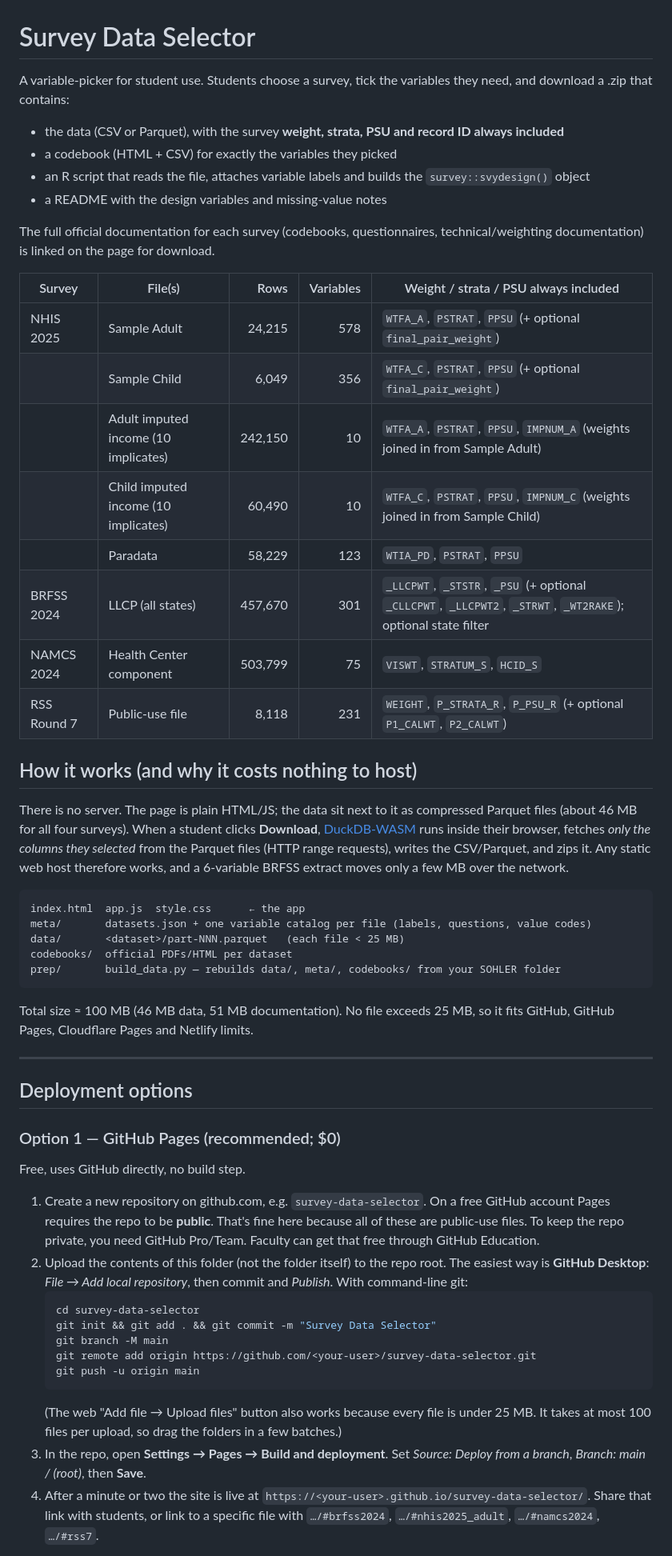
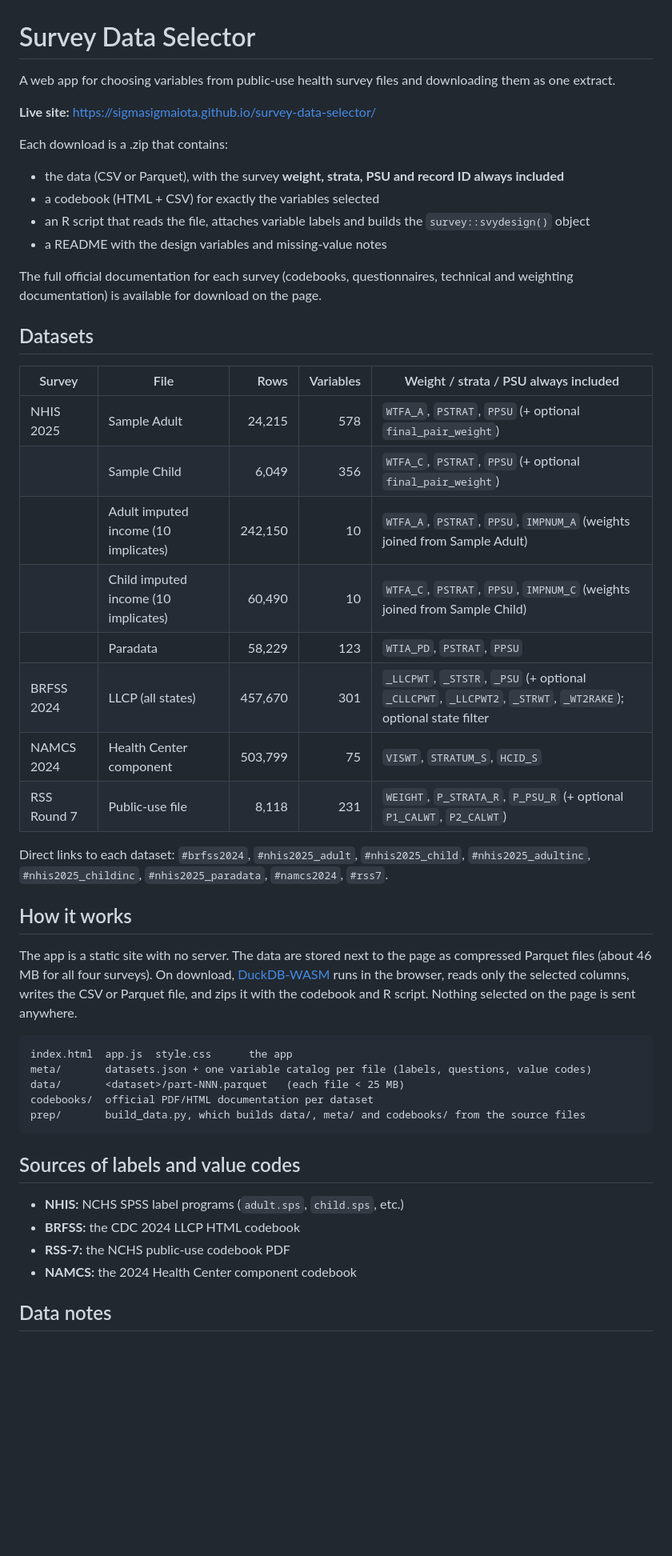
Before and after one commit to sigmasigmaiota/survey-data-selector, a Markdown page: README.md, the part around one of its changes. Shown at 80% size. Rendered like a GitHub page; blank space fills up the shorter version.

````diff
--- a/README.md
+++ b/README.md
@@ -1,57 +1,51 @@
 # Survey Data Selector
 
-A variable-picker for student use. Students choose a survey, tick the variables they need, and download a .zip that contains:
+A web app for choosing variables from public-use health survey files and downloading them as one extract.
+
+**Live site:** https://sigmasigmaiota.github.io/survey-data-selector/
+
+Each download is a .zip that contains:
 
 - the data (CSV or Parquet), with the survey **weight, strata, PSU and record ID always included**
-- a codebook (HTML + CSV) for exactly the variables they picked
+- a codebook (HTML + CSV) for exactly the variables selected
 - an R script that reads the file, attaches variable labels and builds the `survey::svydesign()` object
 - a README with the design variables and missing-value notes
 
-The full official documentation for each survey (codebooks, questionnaires, technical/weighting documentation) is linked on the page for download.
+The full official documentation for each survey (codebooks, questionnaires, technical and weighting documentation) is available for download on the page.
 
-| Survey | File(s) | Rows | Variables | Weight / strata / PSU always included |
+## Datasets
+
+| Survey | File | Rows | Variables | Weight / strata / PSU always included |
 |---|---|---:|---:|---|
 | NHIS 2025 | Sample Adult | 24,215 | 578 | `WTFA_A`, `PSTRAT`, `PPSU` (+ optional `final_pair_weight`) |
 | | Sample Child | 6,049 | 356 | `WTFA_C`, `PSTRAT`, `PPSU` (+ optional `final_pair_weight`) |
-| | Adult imputed income (10 implicates) | 242,150 | 10 | `WTFA_A`, `PSTRAT`, `PPSU`, `IMPNUM_A` (weights joined in from Sample Adult) |
-| | Child imputed income (10 implicates) | 60,490 | 10 | `WTFA_C`, `PSTRAT`, `PPSU`, `IMPNUM_C` (weights joined in from Sample Child) |
+| | Adult imputed income (10 implicates) | 242,150 | 10 | `WTFA_A`, `PSTRAT`, `PPSU`, `IMPNUM_A` (weights joined from Sample Adult) |
+| | Child imputed income (10 implicates) | 60,490 | 10 | `WTFA_C`, `PSTRAT`, `PPSU`, `IMPNUM_C` (weights joined from Sample Child) |
 | | Paradata | 58,229 | 123 | `WTIA_PD`, `PSTRAT`, `PPSU` |
 | BRFSS 2024 | LLCP (all states) | 457,670 | 301 | `_LLCPWT`, `_STSTR`, `_PSU` (+ optional `_CLLCPWT`, `_LLCPWT2`, `_STRWT`, `_WT2RAKE`); optional state filter |
 | NAMCS 2024 | Health Center component | 503,799 | 75 | `VISWT`, `STRATUM_S`, `HCID_S` |
 | RSS Round 7 | Public-use file | 8,118 | 231 | `WEIGHT`, `P_STRATA_R`, `P_PSU_R` (+ optional `P1_CALWT`, `P2_CALWT`) |
 
-## How it works (and why it costs nothing to host)
+Direct links to each dataset: `#brfss2024`, `#nhis2025_adult`, `#nhis2025_child`, `#nhis2025_adultinc`, `#nhis2025_childinc`, `#nhis2025_paradata`, `#namcs2024`, `#rss7`.
 
-There is no server. The page is plain HTML/JS; the data sit next to it as compressed Parquet files (about 46 MB for all four surveys). When a student clicks **Download**, [DuckDB-WASM](https://duckdb.org/docs/api/wasm/overview) runs inside their browser, fetches *only the columns they selected* from the Parquet files (HTTP range requests), writes the CSV/Parquet, and zips it. Any static web host therefore works, and a 6-variable BRFSS extract moves only a few MB over the network.
+## How it works
+
+The app is a static site with no server. The data are stored next to the page as compressed Parquet files (about 46 MB for all four surveys). On download, [DuckDB-WASM](https://duckdb.org/docs/api/wasm/overview) runs in the browser, reads only the selected columns, writes the CSV or Parquet file, and zips it with the codebook and R script. Nothing selected on the page is sent anywhere.
 
 ```
-index.html  app.js  style.css      ← the app
+index.html  app.js  style.css      the app
 meta/       datasets.json + one variable catalog per file (labels, questions, value codes)
 data/       <dataset>/part-NNN.parquet   (each file < 25 MB)
-codebooks/  official PDFs/HTML per dataset
-prep/       build_data.py — rebuilds data/, meta/, codebooks/ from your SOHLER folder
+codebooks/  official PDF/HTML documentation per dataset
+prep/       build_data.py, which builds data/, meta/ and codebooks/ from the source files
 ```
 
-Total size ≈ 100 MB (46 MB data, 51 MB documentation). No file exceeds 25 MB, so it fits GitHub, GitHub Pages, Cloudflare Pages and Netlify limits.
+## Sources of labels and value codes
 
----
+- **NHIS:** NCHS SPSS label programs (`adult.sps`, `child.sps`, etc.)
+- **BRFSS:** the CDC 2024 LLCP HTML codebook
+- **RSS-7:** the NCHS public-use codebook PDF
+- **NAMCS:** the 2024 Health Center component codebook
 
-## Deployment options
+## Data notes
 
-### Option 1 — GitHub Pages (recommended; $0)
-
-Free, uses GitHub directly, no build step.
-
-1. Create a new repository on github.com, e.g. `survey-data-selector`. On a free GitHub account Pages requires the repo to be **public**. That's fine here because all of these are public-use files. To keep the repo private, you need GitHub Pro/Team. Faculty can get that free through GitHub Education.
-2. Upload the contents of this folder (not the folder itself) to the repo root. The easiest way is **GitHub Desktop**: *File → Add local repository*, then commit and *Publish*. With command-line git:
-   ```bash
-   cd survey-data-selector
-   git init && git add . && git commit -m "Survey Data Selector"
-   git branch -M main
-   git remote add origin https://github.com/<your-user>/survey-data-selector.git
-   git push -u origin main
-   ```
-   (The web "Add file → Upload files" button also works because every file is under 25 MB. It takes at most 100 files per upload, so drag the folders in a few batches.)
-3. In the repo, open **Settings → Pages → Build and deployment**. Set *Source: Deploy from a branch*, *Branch: main / (root)*, then **Save**.
-4. After a minute or two the site is live at `https://<your-user>.github.io/survey-data-selector/`. Share that link with students, or link to a specific file with `…/#brfss2024`, `…/#nhis2025_adult`, `…/#namcs2024`, `…/#rss7`.
-
````
Also changed, not shown: other parts of README.md (+4 -66 lines).
